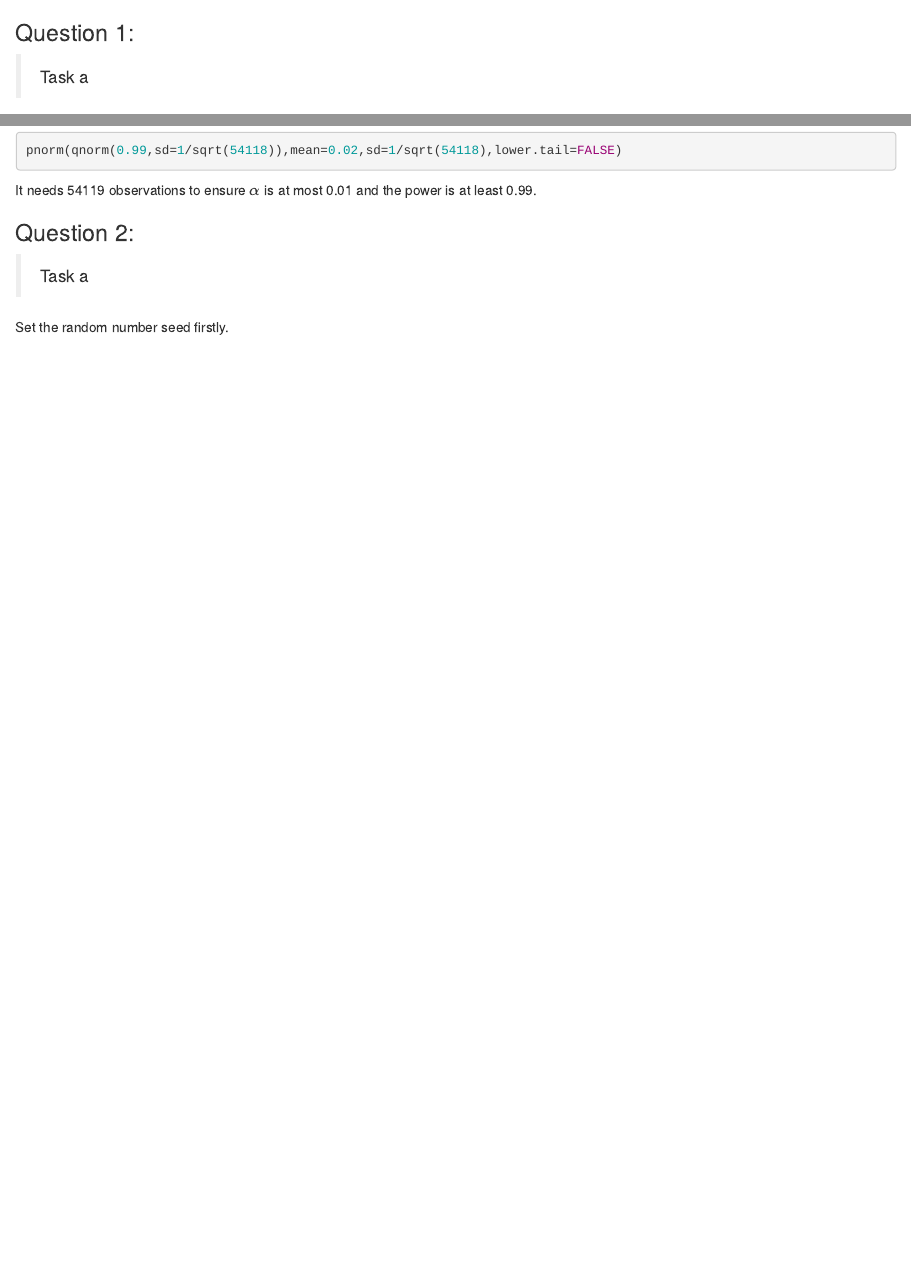
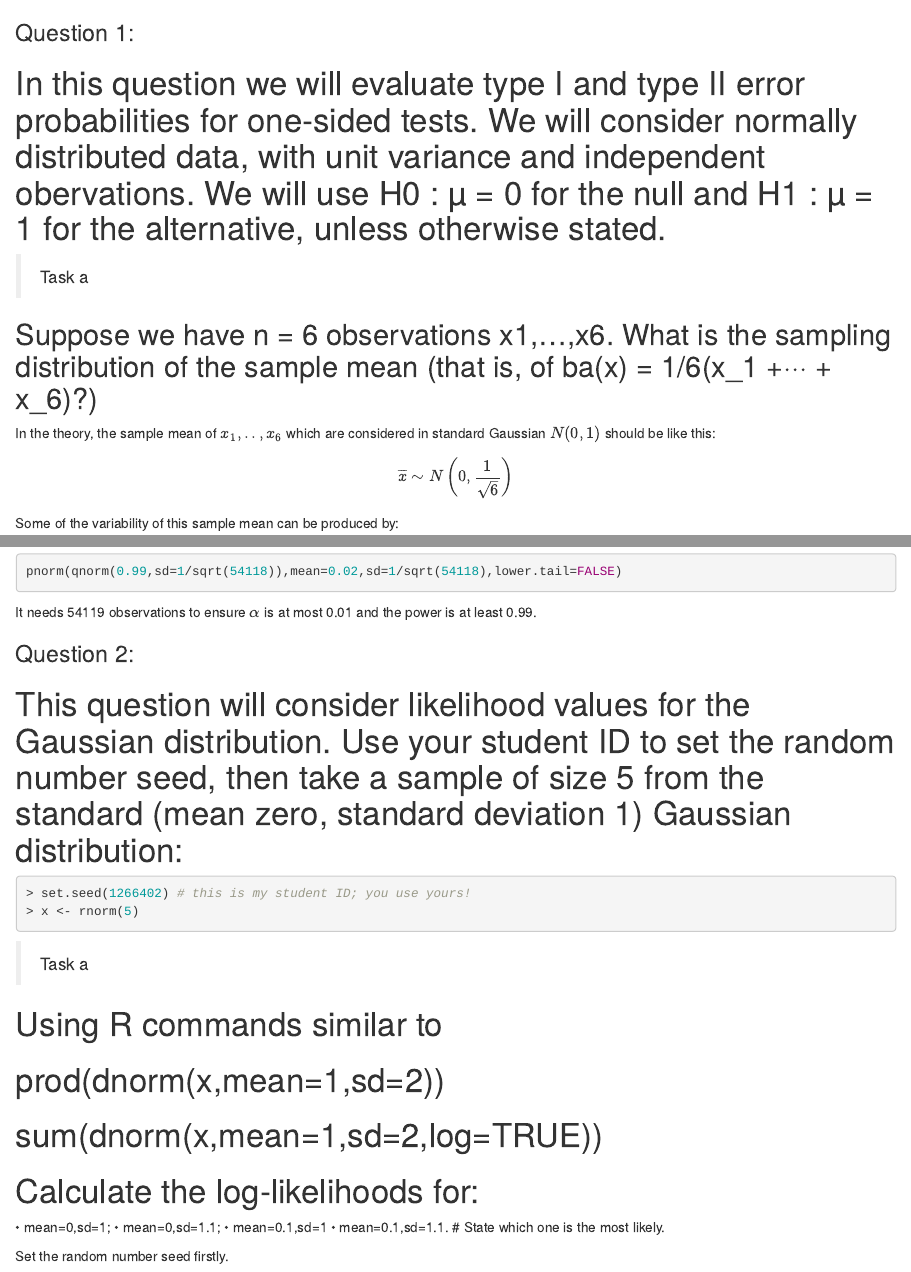
Before and after one commit to hoysasulee/Return-Project, an R Markdown document (Mathematic statistic/Math-practice_2.Rmd): the page in a window 1100 px wide, from its top, and a second part further down, joined at a grey line. Rendered offline with R 4.5, knitr and Pandoc, with nearby package versions; the code chunks are not run, so their results and figures are left out.

Commit message:
Update Math-practice_2.Rmd

````diff
--- a/Mathematic statistic/Math-practice_2.Rmd
+++ b/Mathematic statistic/Math-practice_2.Rmd
@@ -1,6 +1,10 @@
 ### Question 1:
 
+# In this question we will evaluate type I and type II error probabilities for one-sided tests. We will consider normally distributed data, with unit variance and independent obervations. We will use H0 : µ = 0 for the null and H1 : µ = 1 for the alternative, unless otherwise stated.
+
 > Task a
+
+## Suppose we have n = 6 observations x1,...,x6. What is the sampling distribution of the sample mean (that is, of ba(x) = 1/6(x_1 +··· + x_6)?)
 
 In the theory, the sample mean of $x_1,..,x_6$ which are considered in standard Gaussian $N(0,1)$ should be like this:
 \begin{equation}
@@ -184,7 +198,23 @@ It needs 54119 observations to ensure $\alpha$ is at most 0.01 and the power is
 
 ### Question 2:
 
+# This question will consider likelihood values for the Gaussian distribution. Use your student ID to set the random number seed, then take a sample of size 5 from the standard (mean zero, standard deviation 1) Gaussian distribution:
+```{r}
+> set.seed(1266402) # this is my student ID; you use yours!
+> x <- rnorm(5)
+```
+
 > Task a
+
+# Using R commands similar to
+# prod(dnorm(x,mean=1,sd=2))
+# sum(dnorm(x,mean=1,sd=2,log=TRUE))
+# Calculate the log-likelihoods for:
+• mean=0,sd=1;
+• mean=0,sd=1.1;
+• mean=0.1,sd=1
+• mean=0.1,sd=1.1.
+# State which one is the most likely.
 
 Set the random number seed firstly.
 ```{r}
````
Also changed, not shown: Mathematic statistic/Math-practice_2.Rmd (24 more changed lines).
